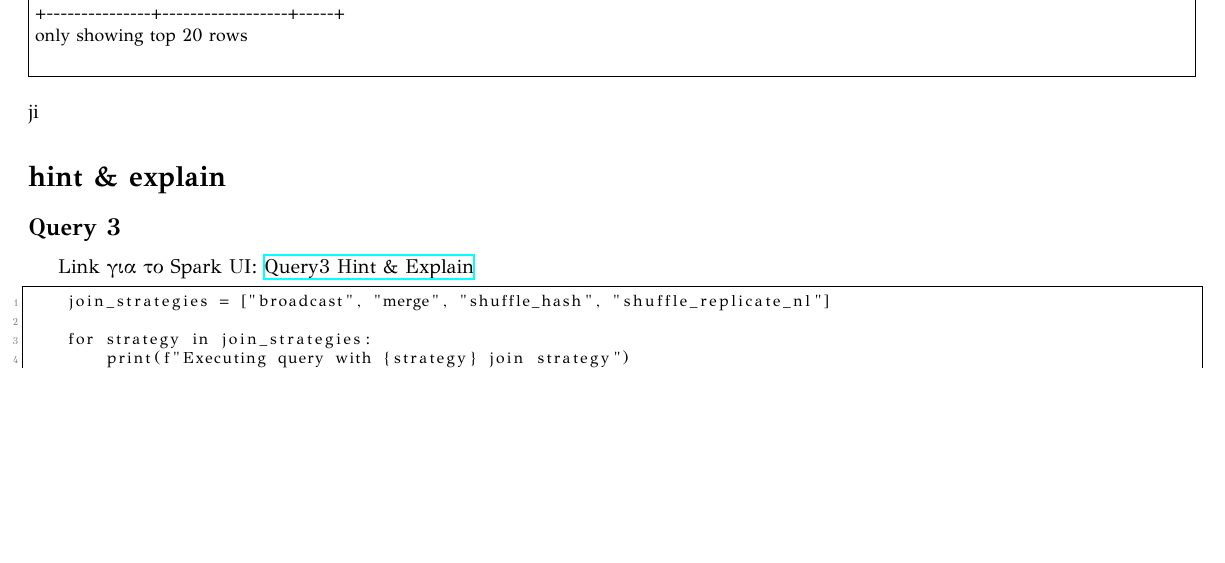
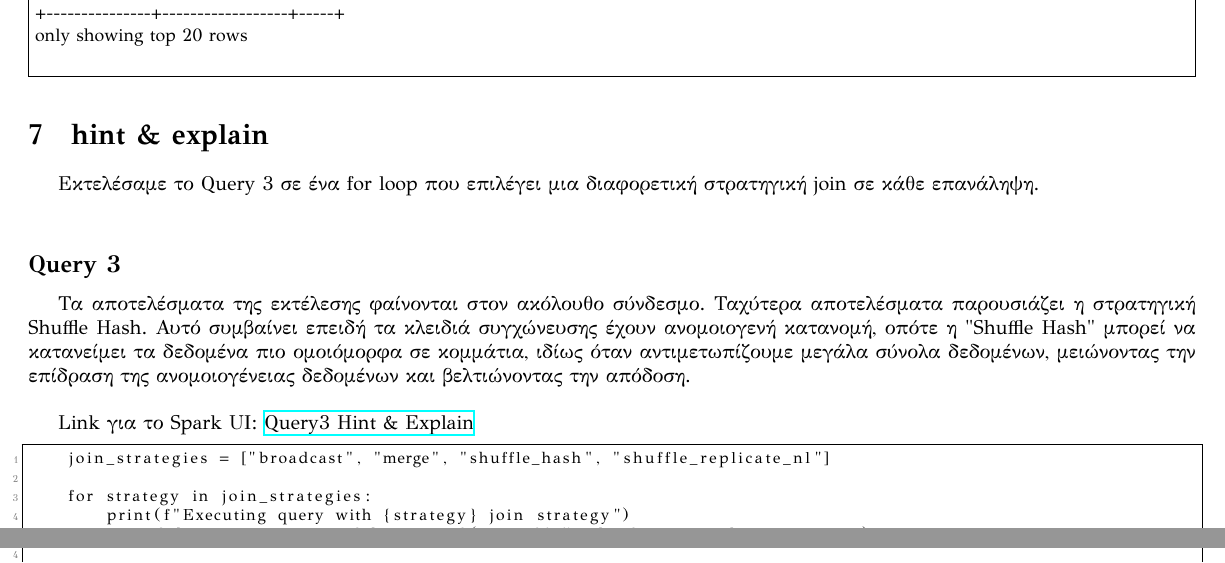
Before and after one commit to MariaKoilalou/AdvancedDB, a LaTeX document (03119211.tex): part of page 11 of 13 before the commit and two parts of pages 11 and 12 of 13 after it, the two joined at a grey line, cut so that both start at the same text, the shorter picture padded with empty space. Compiled offline with XeLaTeX.

Commit message:
Update 03119211.tex

```diff
--- a/03119211.tex
+++ b/03119211.tex
@@ -513,10 +513,15 @@ Link για το Spark UI:
 Τα αποτελέσματα της εκτέλεσης για τα 4 ερωτήματα είναι τα εξής:
 
 \VerbatimInput[frame=single, fontsize=\small]{output/output5.csv}
-ji
-\section*{hint \& explain}
+
+\section{hint \& explain}
+
+Εκτελέσαμε το Query 3 σε ένα for loop που επιλέγει μια διαφορετική στρατηγική join σε κάθε επανάληψη.\\
 
 \subsection*{Query 3}
+
+Τα αποτελέσματα της εκτέλεσης φαίνονται στον ακόλουθο σύνδεσμο. Ταχύτερα αποτελέσματα παρουσιάζει η στρατηγική Shuffle Hash. Αυτό συμβαίνει επειδή τα κλειδιά συγχώνευσης έχουν ανομοιογενή κατανομή, οπότε η "Shuffle Hash" μπορεί να κατανείμει τα δεδομένα πιο ομοιόμορφα σε κομμάτια, ιδίως όταν αντιμετωπίζουμε μεγάλα σύνολα δεδομένων, μειώνοντας την επίδραση της ανομοιογένειας δεδομένων και βελτιώνοντας την απόδοση.\\
+
 Link για το Spark UI:
 \href{http://83.212.81.191:18080/history/application_1705357398960_0018/jobs/} {Query3 Hint \& Explain}
 \begin{lstlisting}
```
Also changed, not shown: 03119211.tex (6 more changed lines).
